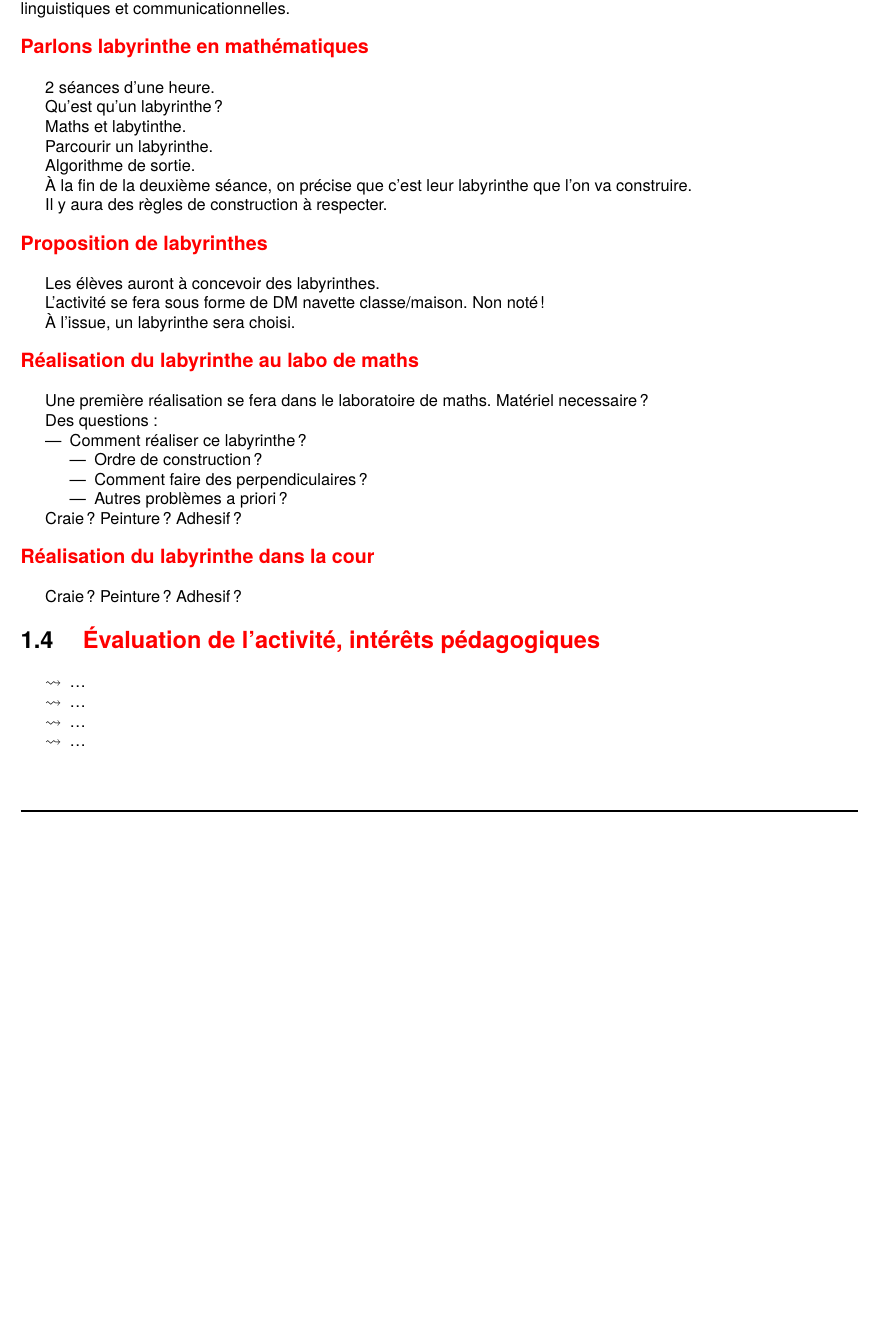
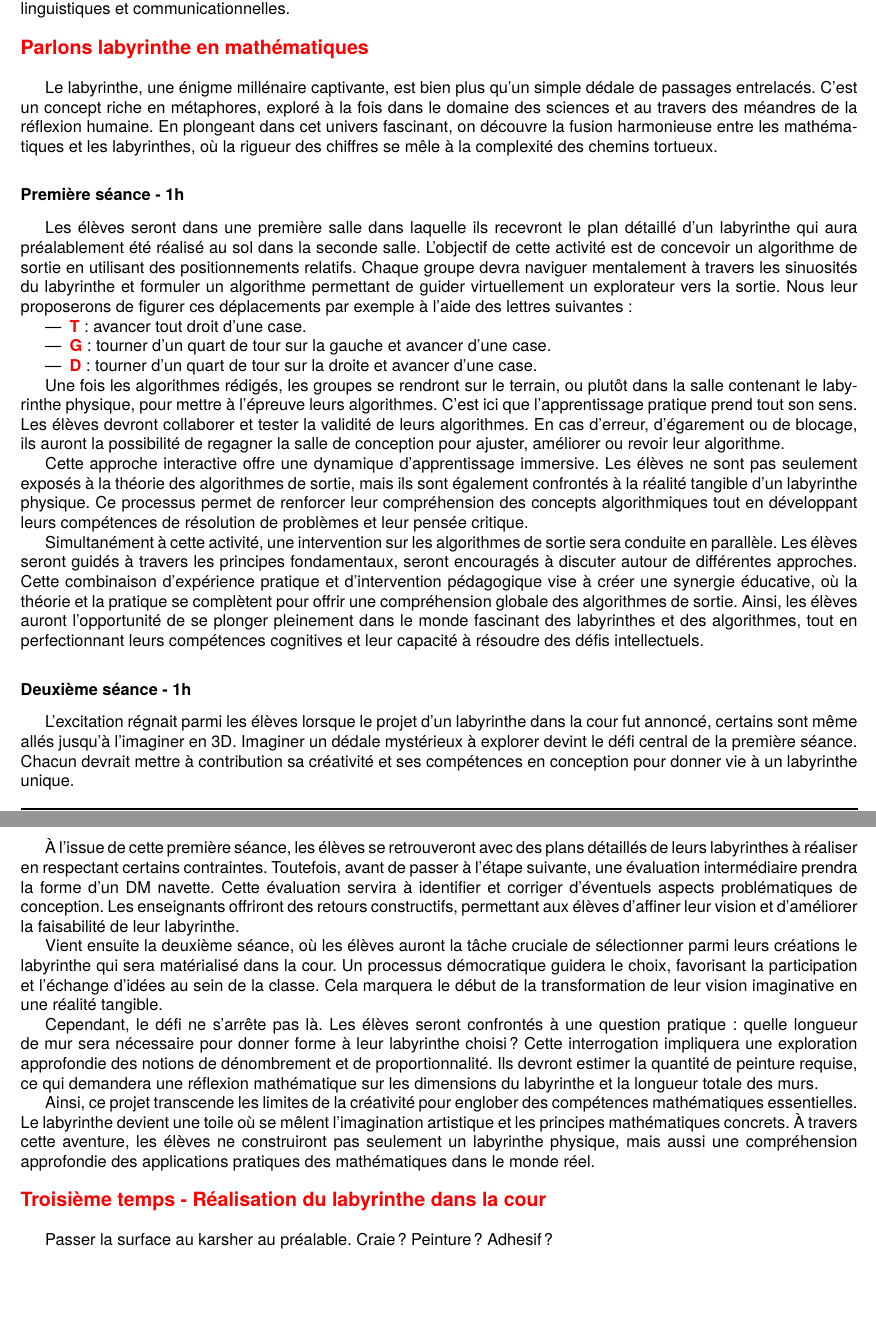
Before and after one commit to slozano54/labyrinthes, a LaTeX book (labyrinthes.tex, which reads 2description_.tex, 2description_1math.tex): part of page 4 of 9 before the commit and two parts of pages 4 and 5 of 11 after it, the two joined at a grey line, cut so that both start at the same text, the shorter picture padded with empty space. Compiled offline with XeLaTeX; a missing font is replaced by an installed copy or a similar font.

Commit message:
Textes rédigés maths

```diff
--- a/2description_.tex
+++ b/2description_.tex
@@ -4,49 +4,4 @@
 \input{2description_1fr}
 
 \subsection{Parlons labyrinthe en mathématiques}
-2 séances d'une heure.
-
-Qu'est qu'un labyrinthe ?
-
-Maths et labytinthe.
-
-Parcourir un labyrinthe.
-
-Algorithme de sortie.
-
-À la fin de la deuxième séance, on précise que c'est leur labyrinthe que l'on va construire.
-
-Il y aura des règles de construction à respecter.
-
-\subsection{Proposition de labyrinthes}
-Les élèves auront à concevoir des labyrinthes.
-
-L'activité se fera sous forme de DM navette classe/maison. Non noté !
-
-À l'issue, un labyrinthe sera choisi.
-\subsection{Réalisation du labyrinthe au labo de maths}
-Une première réalisation se fera dans le laboratoire de maths.
-Matériel necessaire ?
-
-Des questions :
-\begin{itemize}
-    \item Comment réaliser ce labyrinthe ?
-    \begin{itemize}
-        \item Ordre de construction ?
-        \item Comment faire des perpendiculaires ?
-        \item Autres problèmes a priori ?
-    \end{itemize}
-\end{itemize}
-
-Craie ? Peinture ? Adhesif ?
-
-\subsection{Réalisation du labyrinthe dans la cour}
-Craie ? Peinture ? Adhesif ?
-
-\section{Évaluation de l'activité, intérêts pédagogiques}
-\begin{itemize}
-    \item[$\leadsto$] \dots
-    \item[$\leadsto$] \dots
-    \item[$\leadsto$] \dots
-    \item[$\leadsto$] \dots
-\end{itemize}
+\input{2description_1math}
--- /dev/null
+++ b/2description_1math.tex
@@ -0,0 +1,77 @@
+Le labyrinthe, une énigme millénaire captivante, est bien plus qu'un simple dédale de passages entrelacés.
+C'est un concept riche en métaphores, exploré à la fois dans le domaine des sciences et au travers des méandres de la réflexion humaine.
+En plongeant dans cet univers fascinant, on découvre la fusion harmonieuse entre les mathématiques et les labyrinthes, où la rigueur
+des chiffres se mêle à la complexité des chemins tortueux.
+\subsubsection*{Première séance - 1h}
+% Une première réalisation se fera dans le laboratoire de maths.
+% Matériel necessaire ?
+
+% Des questions :
+% \begin{itemize}
+%     \item Comment réaliser ce labyrinthe ?
+%     \begin{itemize}
+%         \item Ordre de construction ?
+%         \item Comment faire des perpendiculaires ?
+%         \item Autres problèmes a priori ?
+%     \end{itemize}
+% \end{itemize}
+% Craie ? Peinture ? Adhesif ?
+Les élèves seront dans une première salle dans laquelle ils recevront le plan détaillé d'un labyrinthe qui aura préalablement été réalisé au sol dans la seconde salle.
+L'objectif de cette activité est de concevoir un algorithme de sortie en utilisant des positionnements relatifs.
+Chaque groupe devra naviguer mentalement à travers les sinuosités du labyrinthe et formuler un algorithme permettant de guider virtuellement un explorateur vers la sortie.
+Nous leur proposerons de figurer ces déplacements par exemple à l'aide des lettres suivantes :
+\begin{itemize}
+    \item \textbf{\textcolor{red}{T}} : avancer tout droit d'une case.
+    \item \textbf{\textcolor{red}{G}} : tourner d'un quart de tour sur la gauche et avancer d'une case.
+    \item \textbf{\textcolor{red}{D}} : tourner d'un quart de tour sur la droite et avancer d'une case.
+\end{itemize}
+
+Une fois les algorithmes rédigés, les groupes se rendront sur le terrain, ou plutôt dans la salle contenant le labyrinthe physique,
+pour mettre à l'épreuve leurs algorithmes. C'est ici que l'apprentissage pratique prend tout son sens. Les élèves devront collaborer
+et tester la validité de leurs algorithmes. En cas d'erreur, d'égarement ou de blocage, ils auront la possibilité de regagner la salle
+de conception pour ajuster, améliorer ou revoir leur algorithme.
+
+Cette approche interactive offre une dynamique d'apprentissage immersive. Les élèves ne sont pas seulement exposés à la théorie des
+algorithmes de sortie, mais ils sont également confrontés à la réalité tangible d'un labyrinthe physique. Ce processus permet de renforcer
+leur compréhension des concepts algorithmiques tout en développant leurs compétences de résolution de problèmes et leur pensée critique.
+
+Simultanément à cette activité, une intervention sur les algorithmes de sortie sera conduite en parallèle.
+Les élèves seront guidés à travers les principes fondamentaux, seront encouragés à discuter autour de différentes approches.
+Cette combinaison d'expérience pratique et d'intervention pédagogique vise à créer une synergie éducative, où la théorie et la pratique
+se complètent pour offrir une compréhension globale des algorithmes de sortie. Ainsi, les élèves auront l'opportunité de se plonger
+pleinement dans le monde fascinant des labyrinthes et des algorithmes, tout en perfectionnant leurs compétences cognitives
+et leur capacité à résoudre des défis intellectuels.
+\subsubsection*{Deuxième séance - 1h}
+% Proposition de labyrinthes
+
+% Les élèves auront à concevoir des labyrinthes.
+
+% L'activité se fera sous forme de DM navette classe/maison. Non noté !
+
+% À l'issue, un labyrinthe sera choisi.
+L'excitation régnait parmi les élèves lorsque le projet d'un labyrinthe dans la cour fut annoncé, certains sont même allés jusqu'à l'imaginer en 3D.
+Imaginer un dédale mystérieux à explorer devint le défi central de la première séance. Chacun devrait mettre à contribution sa créativité
+et ses compétences en conception pour donner vie à un labyrinthe unique.
+
+À l'issue de cette première séance, les élèves se retrouveront avec des plans détaillés de leurs labyrinthes à réaliser en respectant certains contraintes.
+Toutefois, avant de passer à l'étape suivante, une évaluation intermédiaire prendra la forme d'un DM navette. Cette évaluation servira
+à identifier et corriger d'éventuels aspects problématiques de conception. Les enseignants offriront des retours constructifs, permettant
+aux élèves d'affiner leur vision et d'améliorer la faisabilité de leur labyrinthe.
+
+Vient ensuite la deuxième séance, où les élèves auront la tâche cruciale de sélectionner parmi leurs créations le labyrinthe qui sera
+matérialisé dans la cour. Un processus démocratique guidera le choix, favorisant la participation et l'échange d'idées au sein de la classe.
+Cela marquera le début de la transformation de leur vision imaginative en une réalité tangible.
+
+Cependant, le défi ne s'arrête pas là. Les élèves seront confrontés à une question pratique : quelle longueur de mur sera nécessaire pour
+donner forme à leur labyrinthe choisi ? Cette interrogation impliquera une exploration approfondie des notions de dénombrement et de proportionnalité.
+Ils devront estimer la quantité de peinture requise, ce qui demandera une réflexion mathématique sur les dimensions du labyrinthe et
+la longueur totale des murs.
+
+Ainsi, ce projet transcende les limites de la créativité pour englober des compétences mathématiques essentielles. Le labyrinthe devient
+une toile où se mêlent l'imagination artistique et les principes mathématiques concrets. À travers cette aventure, les élèves ne
+construiront pas seulement un labyrinthe physique, mais aussi une compréhension approfondie des applications pratiques des mathématiques
+dans le monde réel.
+
+\subsection{Troisième temps - Réalisation du labyrinthe dans la cour}
+Passer la surface au karsher au préalable.
+Craie ? Peinture ? Adhesif ?
```
Also changed, not shown: labyrinthes.pdf.
